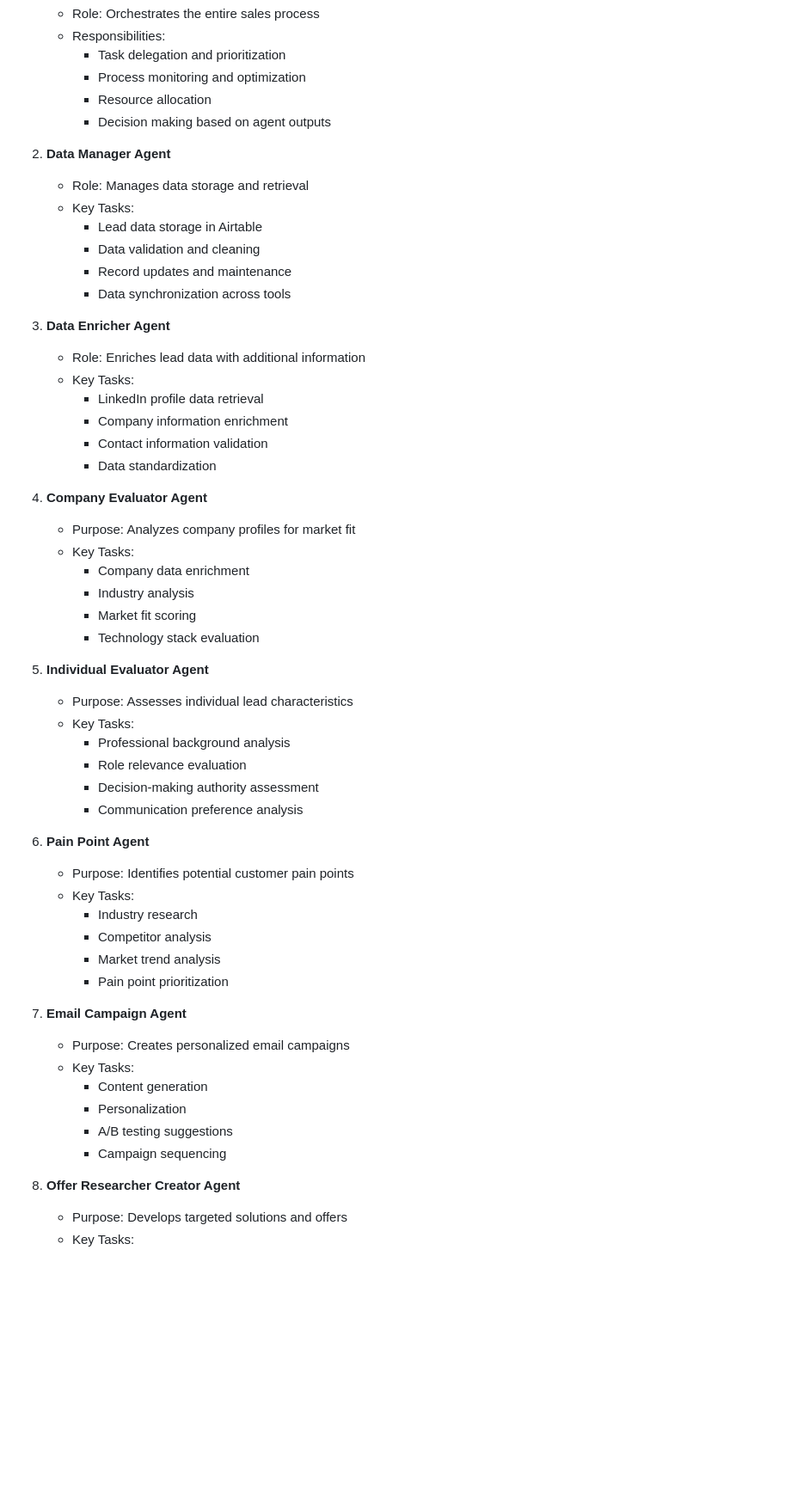
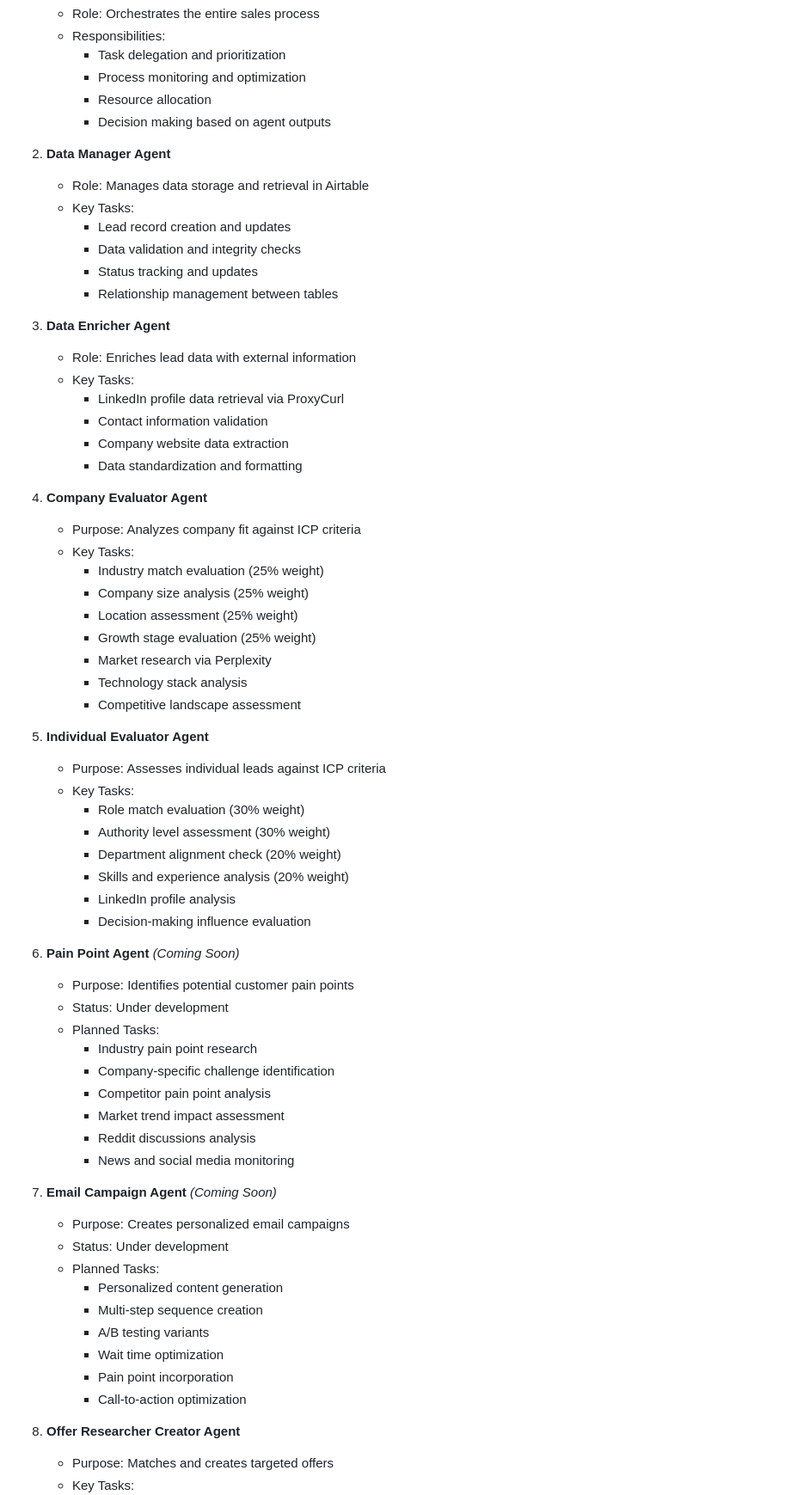
Before and after one commit to Getting-Automated/sales-team-ai-agents, a Markdown page: README.md, the part around one of its changes. Shown at 86% size. Drawn GitHub-style; blank space fills up the shorter version.

```diff
--- a/README.md
+++ b/README.md
@@ -70,53 +72,64 @@ graph TD
      - Decision making based on agent outputs
 
 2. **Data Manager Agent**
-   - Role: Manages data storage and retrieval
+   - Role: Manages data storage and retrieval in Airtable
    - Key Tasks:
-     - Lead data storage in Airtable
-     - Data validation and cleaning
-     - Record updates and maintenance
-     - Data synchronization across tools
+     - Lead record creation and updates
+     - Data validation and integrity checks
+     - Status tracking and updates
+     - Relationship management between tables
 
 3. **Data Enricher Agent**
-   - Role: Enriches lead data with additional information
+   - Role: Enriches lead data with external information
    - Key Tasks:
-     - LinkedIn profile data retrieval
-     - Company information enrichment
+     - LinkedIn profile data retrieval via ProxyCurl
      - Contact information validation
-     - Data standardization
+     - Company website data extraction
+     - Data standardization and formatting
 
 4. **Company Evaluator Agent**
-   - Purpose: Analyzes company profiles for market fit
+   - Purpose: Analyzes company fit against ICP criteria
    - Key Tasks:
-     - Company data enrichment
-     - Industry analysis
-     - Market fit scoring
-     - Technology stack evaluation
+     - Industry match evaluation (25% weight)
+     - Company size analysis (25% weight)
+     - Location assessment (25% weight)
+     - Growth stage evaluation (25% weight)
+     - Market research via Perplexity
+     - Technology stack analysis
+     - Competitive landscape assessment
 
 5. **Individual Evaluator Agent**
-   - Purpose: Assesses individual lead characteristics
+   - Purpose: Assesses individual leads against ICP criteria
    - Key Tasks:
-     - Professional background analysis
-     - Role relevance evaluation
-     - Decision-making authority assessment
-     - Communication preference analysis
+     - Role match evaluation (30% weight)
+     - Authority level assessment (30% weight)
+     - Department alignment check (20% weight)
+     - Skills and experience analysis (20% weight)
+     - LinkedIn profile analysis
+     - Decision-making influence evaluation
 
-6. **Pain Point Agent**
+6. **Pain Point Agent** *(Coming Soon)*
    - Purpose: Identifies potential customer pain points
-   - Key Tasks:
-     - Industry research
-     - Competitor analysis
-     - Market trend analysis
-     - Pain point prioritization
+   - Status: Under development
+   - Planned Tasks:
+     - Industry pain point research
+     - Company-specific challenge identification
+     - Competitor pain point analysis
+     - Market trend impact assessment
+     - Reddit discussions analysis
+     - News and social media monitoring
 
-7. **Email Campaign Agent**
+7. **Email Campaign Agent** *(Coming Soon)*
    - Purpose: Creates personalized email campaigns
-   - Key Tasks:
-     - Content generation
-     - Personalization
-     - A/B testing suggestions
-     - Campaign sequencing
+   - Status: Under development
+   - Planned Tasks:
+     - Personalized content generation
+     - Multi-step sequence creation
+     - A/B testing variants
+     - Wait time optimization
+     - Pain point incorporation
+     - Call-to-action optimization
 
 8. **Offer Researcher Creator Agent**
-   - Purpose: Develops targeted solutions and offers
+   - Purpose: Matches and creates targeted offers
    - Key Tasks:
```
Also changed, not shown: other parts of README.md (+35 -18 lines).
